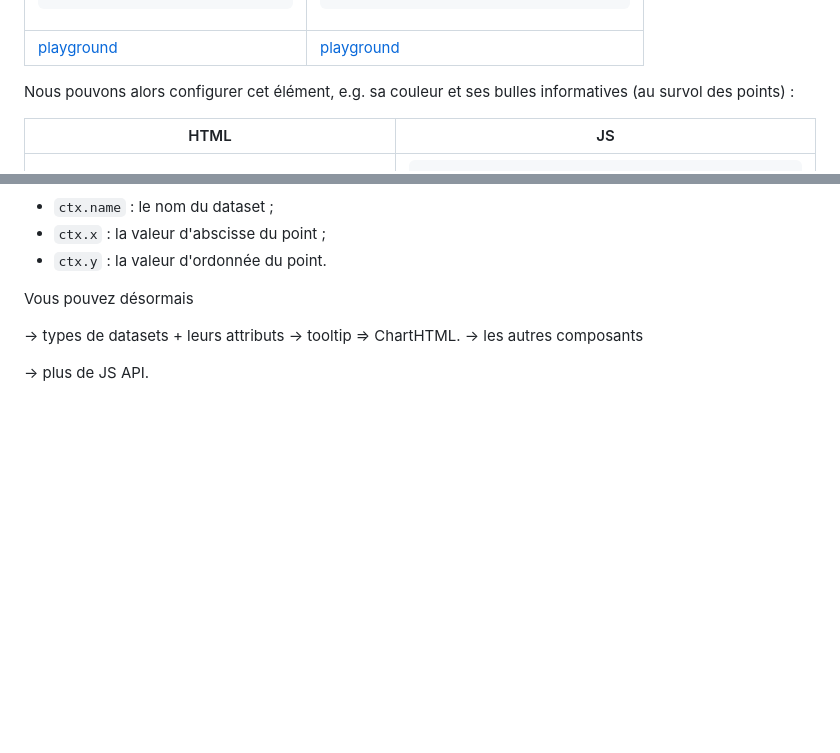
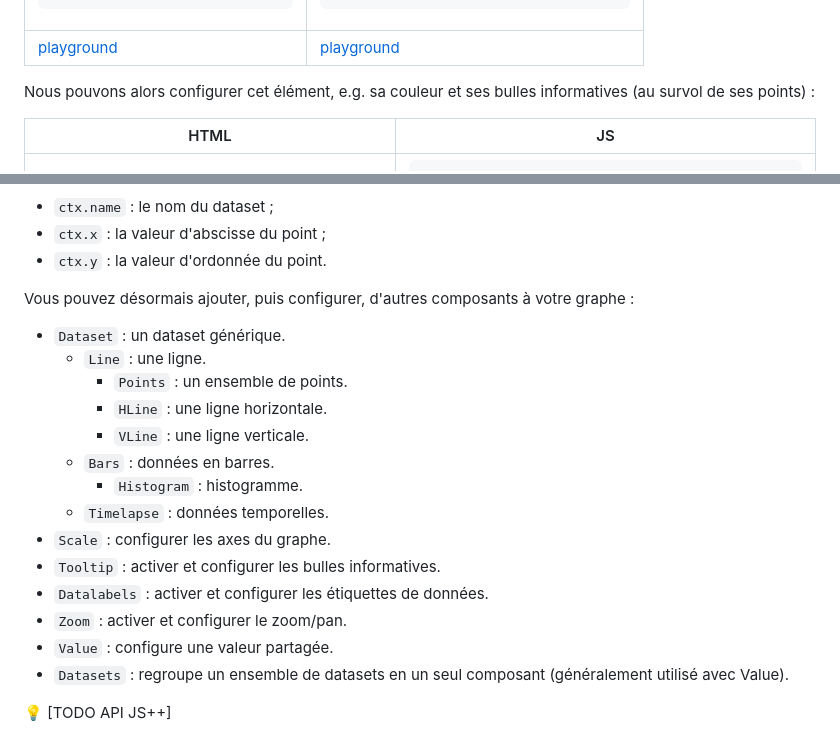
Before and after one commit to denis-migdal/ChartsHTML, a Markdown page: doc/fr/index.md, 2 parts joined by grey strips. Drawn GitHub-style; blank space fills up the shorter version.

Commit message:
Add component list to doc

```diff
--- a/doc/fr/index.md
+++ b/doc/fr/index.md
@@ -78,7 +78,7 @@ document.body.append(graph.host);
     </tfoot>
 </table>
 
-Nous pouvons alors configurer cet élément, e.g. sa couleur et ses bulles informatives (au survol des points) :
+Nous pouvons alors configurer cet élément, e.g. sa couleur et ses bulles informatives (au survol de ses points) :
 <table>
     <thead>
         <tr><th>HTML</th><th>JS</th></tr>
@@ -121,10 +121,20 @@ document.body.append(graph.host);
 - `ctx.x` : la valeur d'abscisse du point ;
 - `ctx.y` : la valeur d'ordonnée du point.
 
-Vous pouvez désormais
+Vous pouvez désormais ajouter, puis configurer, d'autres composants à votre graphe :
+- `Dataset` : un dataset générique.
+  - `Line` : une ligne.
+     - `Points` : un ensemble de points.
+     - `HLine` : une ligne horizontale.
+     - `VLine` : une ligne verticale.
+  - `Bars` : données en barres.
+     - `Histogram` : histogramme.
+  - `Timelapse` : données temporelles.
+- `Scale` : configurer les axes du graphe.
+- `Tooltip` : activer et configurer les bulles informatives.
+- `Datalabels` : activer et configurer les étiquettes de données.
+- `Zoom` : activer et configurer le zoom/pan.
+- `Value` : configure une valeur partagée.
+- `Datasets` : regroupe un ensemble de datasets en un seul composant (généralement utilisé avec Value).
 
--> types de datasets + leurs attributs
-    -> tooltip => ChartHTML.
--> les autres composants
-
--> plus de JS API.
+💡 [TODO API JS++]
```
